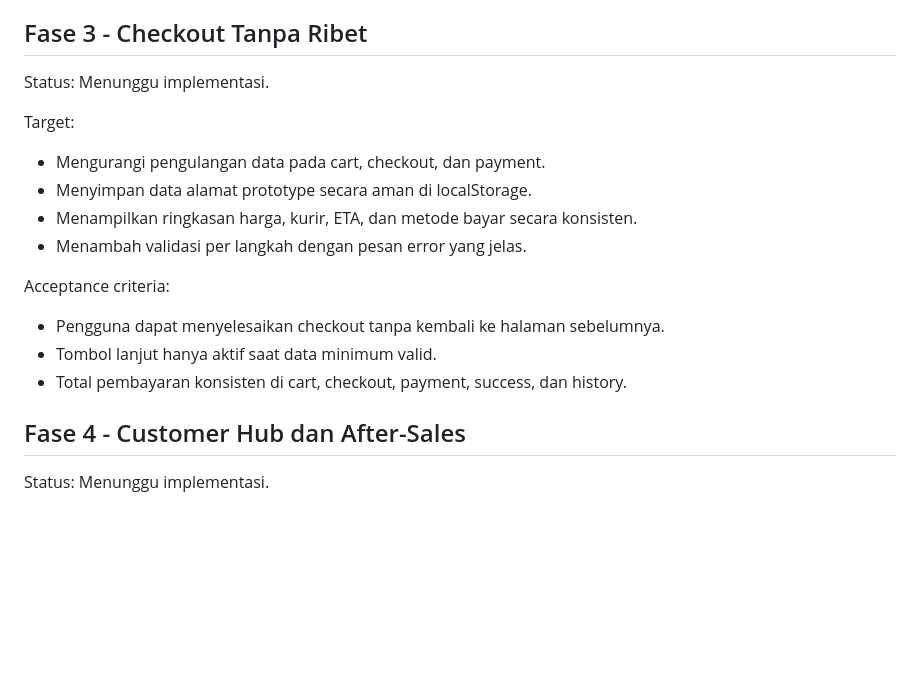
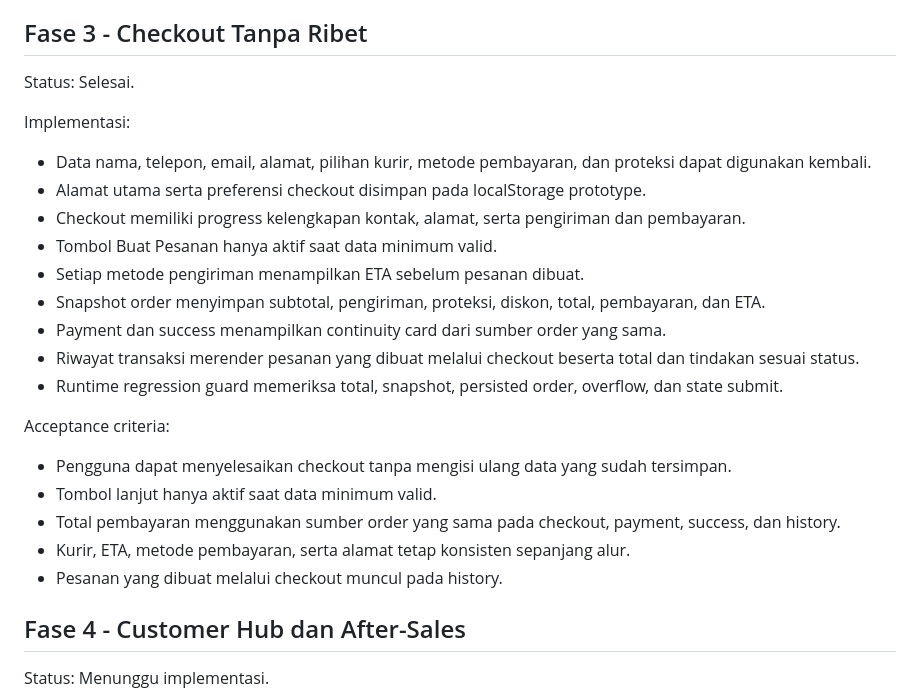
Before and after one commit to Fals-Code/nexgear-store-ui, a Markdown page: docs/UAS_PERSONA_ROADMAP.md, the part around the change. GitHub-like rendering; blank space fills up the shorter version.

Commit message:
docs(uas): mark persona phase three implementation complete

```diff
--- a/docs/UAS_PERSONA_ROADMAP.md
+++ b/docs/UAS_PERSONA_ROADMAP.md
@@ -56,18 +56,25 @@ Acceptance criteria:
 
 ## Fase 3 - Checkout Tanpa Ribet
 
-Status: Menunggu implementasi.
+Status: Selesai.
 
-Target:
-- Mengurangi pengulangan data pada cart, checkout, dan payment.
-- Menyimpan data alamat prototype secara aman di localStorage.
-- Menampilkan ringkasan harga, kurir, ETA, dan metode bayar secara konsisten.
-- Menambah validasi per langkah dengan pesan error yang jelas.
+Implementasi:
+- Data nama, telepon, email, alamat, pilihan kurir, metode pembayaran, dan proteksi dapat digunakan kembali.
+- Alamat utama serta preferensi checkout disimpan pada localStorage prototype.
+- Checkout memiliki progress kelengkapan kontak, alamat, serta pengiriman dan pembayaran.
+- Tombol Buat Pesanan hanya aktif saat data minimum valid.
+- Setiap metode pengiriman menampilkan ETA sebelum pesanan dibuat.
+- Snapshot order menyimpan subtotal, pengiriman, proteksi, diskon, total, pembayaran, dan ETA.
+- Payment dan success menampilkan continuity card dari sumber order yang sama.
+- Riwayat transaksi merender pesanan yang dibuat melalui checkout beserta total dan tindakan sesuai status.
+- Runtime regression guard memeriksa total, snapshot, persisted order, overflow, dan state submit.
 
 Acceptance criteria:
-- Pengguna dapat menyelesaikan checkout tanpa kembali ke halaman sebelumnya.
+- Pengguna dapat menyelesaikan checkout tanpa mengisi ulang data yang sudah tersimpan.
 - Tombol lanjut hanya aktif saat data minimum valid.
-- Total pembayaran konsisten di cart, checkout, payment, success, dan history.
+- Total pembayaran menggunakan sumber order yang sama pada checkout, payment, success, dan history.
+- Kurir, ETA, metode pembayaran, serta alamat tetap konsisten sepanjang alur.
+- Pesanan yang dibuat melalui checkout muncul pada history.
 
 ## Fase 4 - Customer Hub dan After-Sales
 
```
